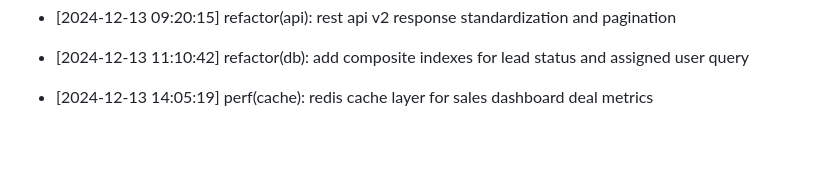
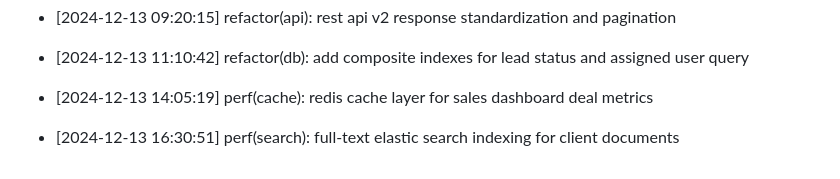
Before and after one commit to Goekss/CrmAPP, a Markdown page: CHANGELOG.md, the part around the change. Drawn GitHub-style; blank space fills up the shorter version.

Commit message:
perf(search): full-text elastic search indexing for client documents

```diff
--- a/CHANGELOG.md
+++ b/CHANGELOG.md
@@ -440,3 +440,5 @@
 - [2024-12-13 11:10:42] refactor(db): add composite indexes for lead status and assigned user query
 
 - [2024-12-13 14:05:19] perf(cache): redis cache layer for sales dashboard deal metrics
+
+- [2024-12-13 16:30:51] perf(search): full-text elastic search indexing for client documents
```
